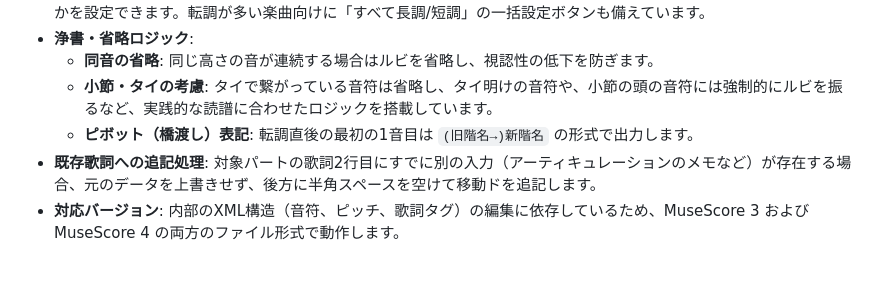
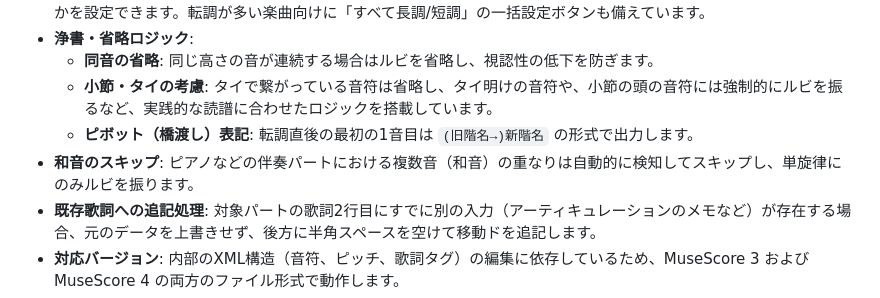
Before and after one commit to MidoKaoru/mscz_solfege, a Markdown page: README.md, the part around the change. Rendered like a GitHub page; blank space fills up the shorter version.

```diff
--- a/README.md
+++ b/README.md
@@ -13,6 +13,7 @@ MuseScoreで作成された楽譜データ（`.mscz` ファイル）を読み込
   * **同音の省略**: 同じ高さの音が連続する場合はルビを省略し、視認性の低下を防ぎます。
   * **小節・タイの考慮**: タイで繋がっている音符は省略し、タイ明けの音符や、小節の頭の音符には強制的にルビを振るなど、実践的な読譜に合わせたロジックを搭載しています。
   * **ピボット（橋渡し）表記**: 転調直後の最初の1音目は `(旧階名→)新階名` の形式で出力します。
+* **和音のスキップ**: ピアノなどの伴奏パートにおける複数音（和音）の重なりは自動的に検知してスキップし、単旋律にのみルビを振ります。
 * **既存歌詞への追記処理**: 対象パートの歌詞2行目にすでに別の入力（アーティキュレーションのメモなど）が存在する場合、元のデータを上書きせず、後方に半角スペースを空けて移動ドを追記します。
 * **対応バージョン**: 内部のXML構造（音符、ピッチ、歌詞タグ）の編集に依存しているため、MuseScore 3 および MuseScore 4 の両方のファイル形式で動作します。
 * **ブラウザ完結**: すべての処理はローカルのブラウザ内で完結し、外部サーバーへのデータ送信は行いません。
```
